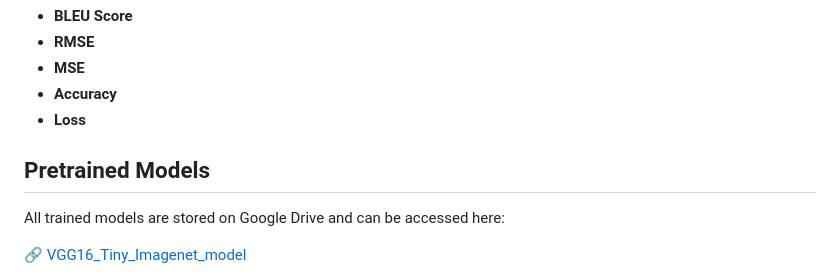
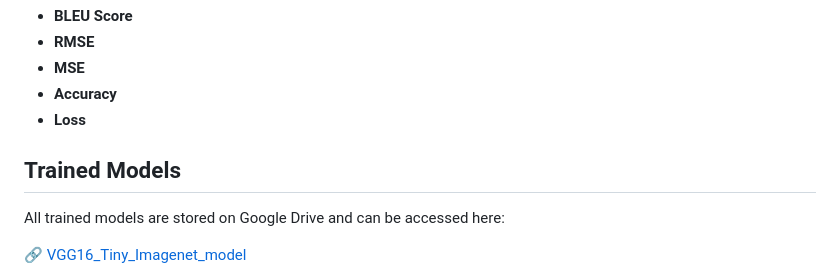
Before and after one commit to mailanbazhagan/NNDL_Projects, a Markdown page: Image_Caption_Generator/README.md, the part around the change. Rendered like a GitHub page.

```diff
--- a/Image_Caption_Generator/README.md
+++ b/Image_Caption_Generator/README.md
@@ -59,7 +59,7 @@ The project aims to develop an Image Caption Generator using a **CNN** for featu
 - **Accuracy**
 - **Loss**
 
-## Pretrained Models
+## Trained Models
 All trained models are stored on Google Drive and can be accessed here:
 
 🔗 [VGG16_Tiny_Imagenet_model](https://drive.google.com/file/d/1anfxA4Fg_2rWkWZhnyeZpFaemIaFShwV/view?usp=sharing)
```
